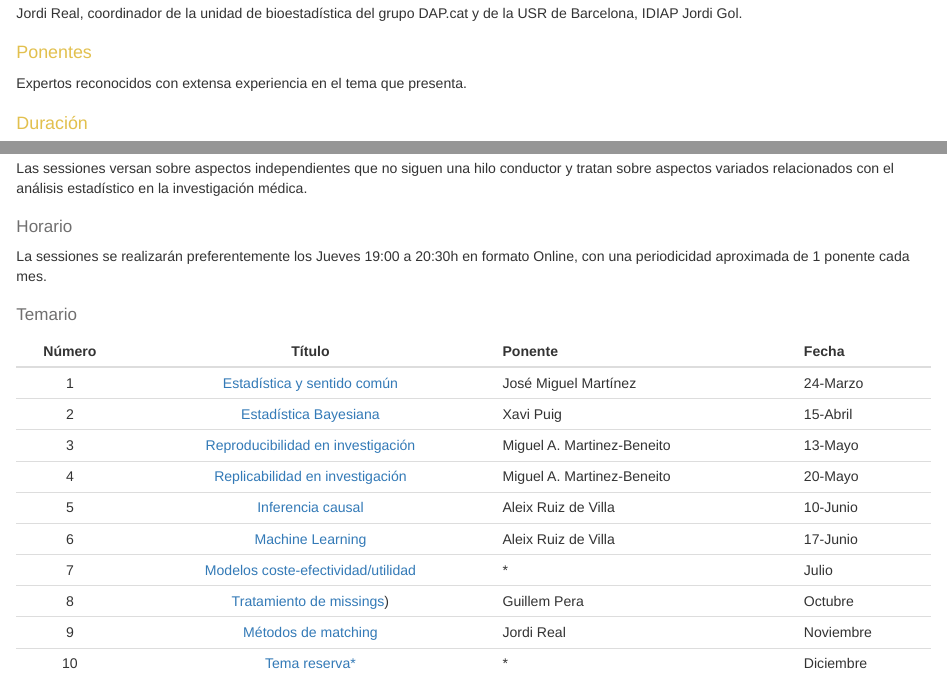
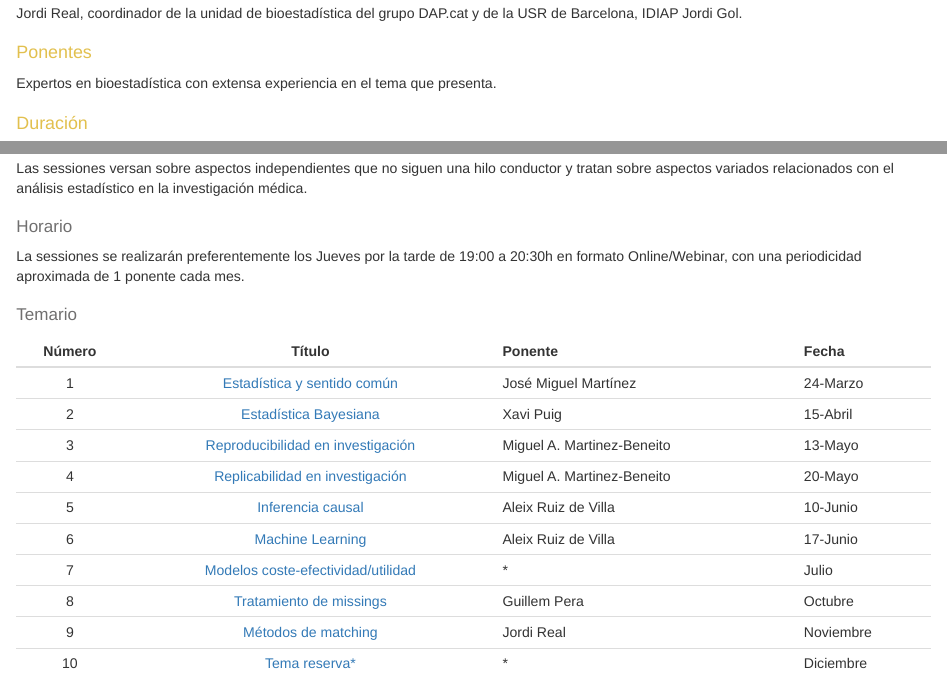
Before and after one commit to jrealgatius/SessionesMetodo, an R Markdown document (Programa.Rmd): the page in a window 1100 px wide, from 500 px down, and a second part further down, joined at a grey line. The pictures show the output file Programa.html that the author committed with the source, opened offline.

Commit message:
Petits canvis

```diff
--- a/Programa.Rmd
+++ b/Programa.Rmd
@@ -72,7 +72,7 @@ y de la USR de Barcelona, IDIAP Jordi Gol.
 
 # Ponentes
 
-Expertos reconocidos con extensa experiencia en el tema que presenta.
+Expertos en bioestadística con extensa experiencia en el tema que presenta.
 
 # Duración
 
@@ -94,8 +94,8 @@ análisis estadístico en la investigación médica.
 
 ## Horario
 
-La sessiones se realizarán preferentemente los Jueves 19:00 a 20:30h en
-formato Online, con una periodicidad aproximada de 1 ponente cada mes.
+La sessiones se realizarán preferentemente los Jueves por la tarde de 19:00 a 20:30h en
+formato Online/Webinar, con una periodicidad aproximada de 1 ponente cada mes.
 
 ## Temario
 
```
Also changed, not shown: Programa.html, Programa.Rmd (2 more changed lines).
